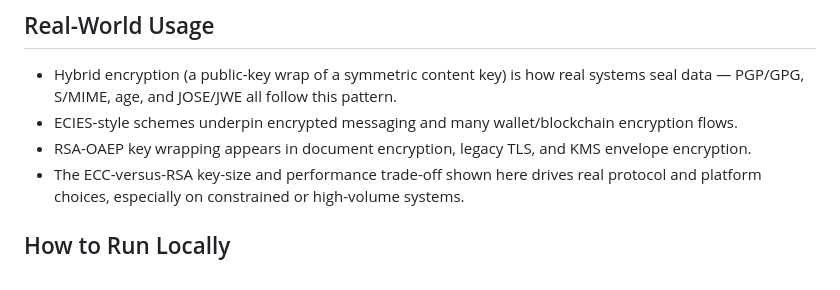
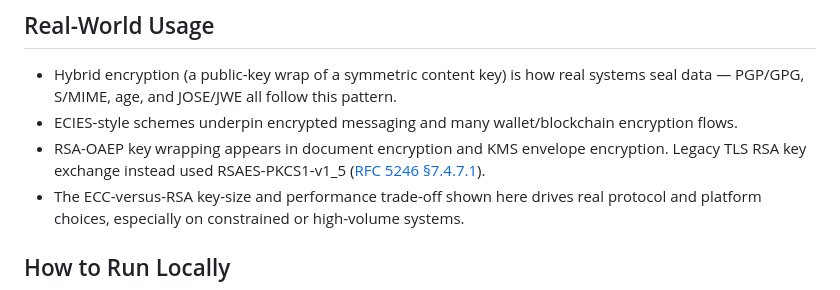
Before and after one commit to systemslibrarian/crypto-lab-iron-letter, a Markdown page: README.md, the part around the change. Rendered like a GitHub page.

Commit message:
Correct the legacy TLS RSA padding comparison (#21)

```diff
--- a/README.md
+++ b/README.md
@@ -31,7 +31,7 @@ The demo lets you generate keypairs, seal messages, and open ciphertext for ECIE
 
 - Hybrid encryption (a public-key wrap of a symmetric content key) is how real systems seal data — PGP/GPG, S/MIME, age, and JOSE/JWE all follow this pattern.
 - ECIES-style schemes underpin encrypted messaging and many wallet/blockchain encryption flows.
-- RSA-OAEP key wrapping appears in document encryption, legacy TLS, and KMS envelope encryption.
+- RSA-OAEP key wrapping appears in document encryption and KMS envelope encryption. Legacy TLS RSA key exchange instead used RSAES-PKCS1-v1_5 ([RFC 5246 §7.4.7.1](https://datatracker.ietf.org/doc/html/rfc5246#section-7.4.7.1)).
 - The ECC-versus-RSA key-size and performance trade-off shown here drives real protocol and platform choices, especially on constrained or high-volume systems.
 
 ## How to Run Locally
```
